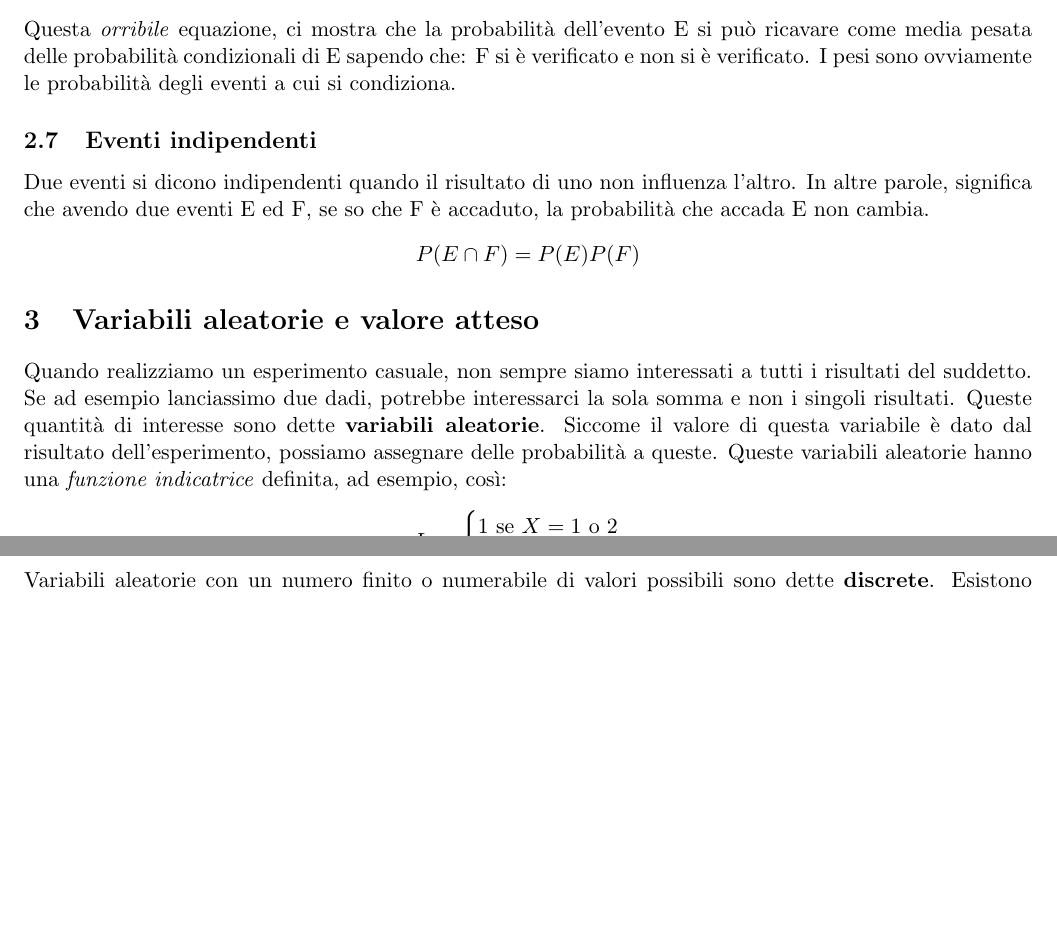
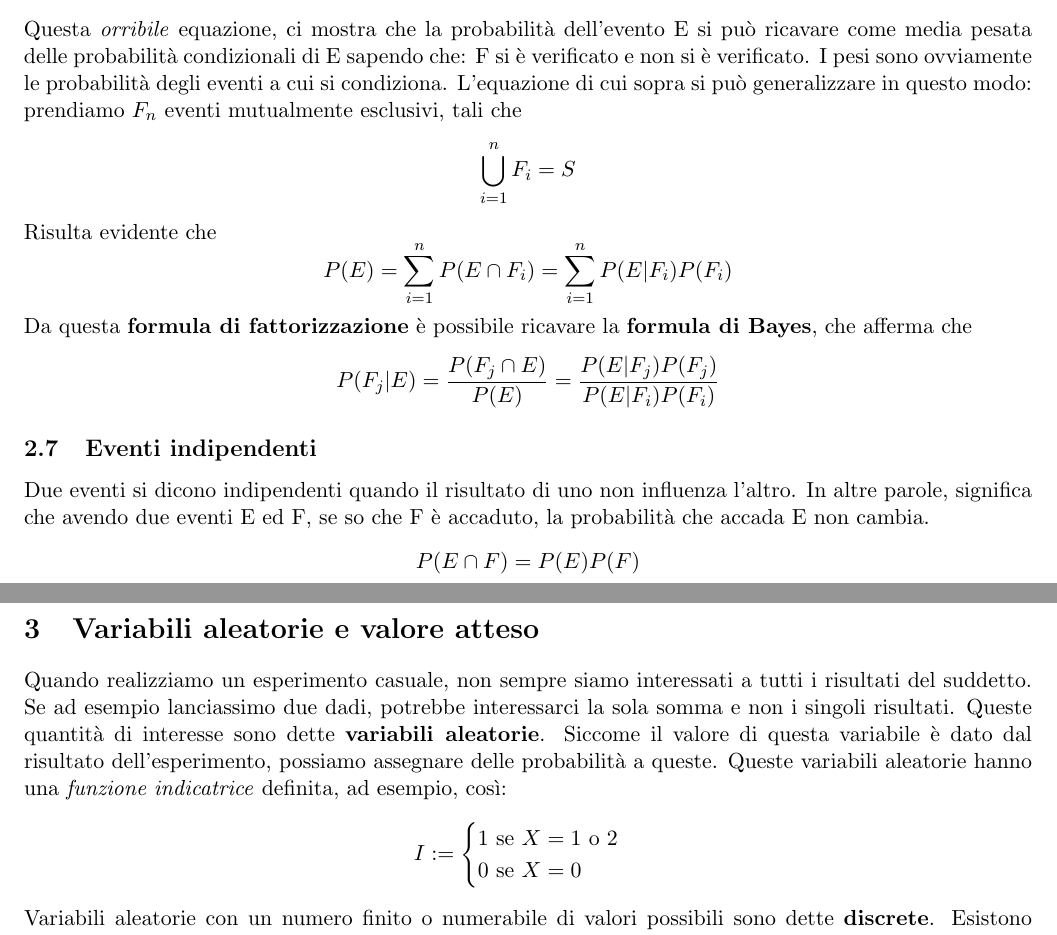
Before and after one commit to montali/analisideidati, a LaTeX document (add.tex): two parts of pages 4 and 5 of 36, joined at a grey line, cut so that both start at the same text, the shorter picture padded with empty space. Compiled offline with pdfLaTeX.

Commit message:
Added bayes and factorization

```diff
--- a/add.tex
+++ b/add.tex
@@ -120,6 +120,18 @@ Visto inoltre che i due sono eventi disgiunti, si ha che
     P(E|F)P(F) + P(E|F^c)[1-P(F)]
 \end{gather*}
 Questa \textit{orribile} equazione, ci mostra che la probabilità dell'evento E si può ricavare come media pesata delle probabilità condizionali di E sapendo che: F si è verificato e non si è verificato. I pesi sono ovviamente le probabilità degli eventi a cui si condiziona.
+L'equazione di cui sopra si può generalizzare in questo modo: prendiamo $F_n$ eventi mutualmente esclusivi, tali che
+\begin{displaymath}
+    \bigcup_{i=1}^nF_i=S
+\end{displaymath}
+Risulta evidente che
+\begin{displaymath}
+    P(E)=\sum_{i=1}^n P(E\cap F_i)=\sum_{i=1}^n P(E|F_i)P(F_i)
+\end{displaymath}
+Da questa \textbf{formula di fattorizzazione} è possibile ricavare la \textbf{formula di Bayes}, che afferma che
+\begin{displaymath}
+    P(F_j|E)=\frac{P(F_j \cap E)}{P(E)}=\frac{P(E|F_j)P(F_j)}{P(E|F_i)P(F_i)}
+\end{displaymath}
 \subsection{Eventi indipendenti}
 Due eventi si dicono indipendenti quando il risultato di uno non influenza l'altro. In altre parole, significa che avendo due eventi E ed F, se so che F è accaduto, la probabilità che accada E non cambia.
 \begin{displaymath}
```
Also changed, not shown: add.pdf.
